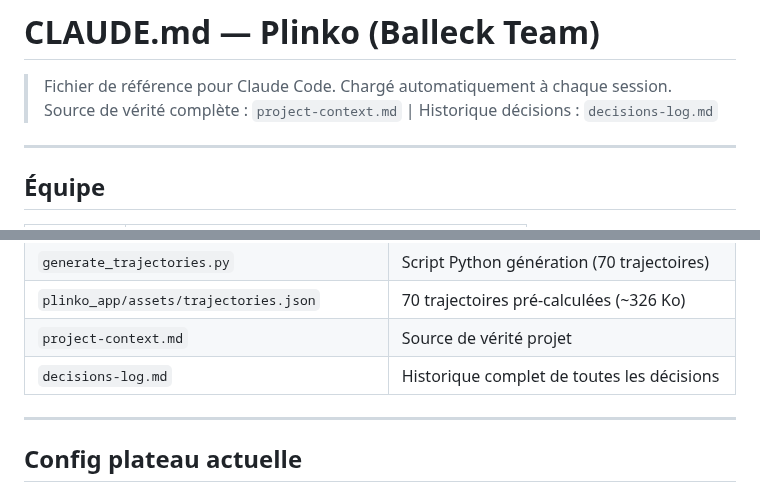
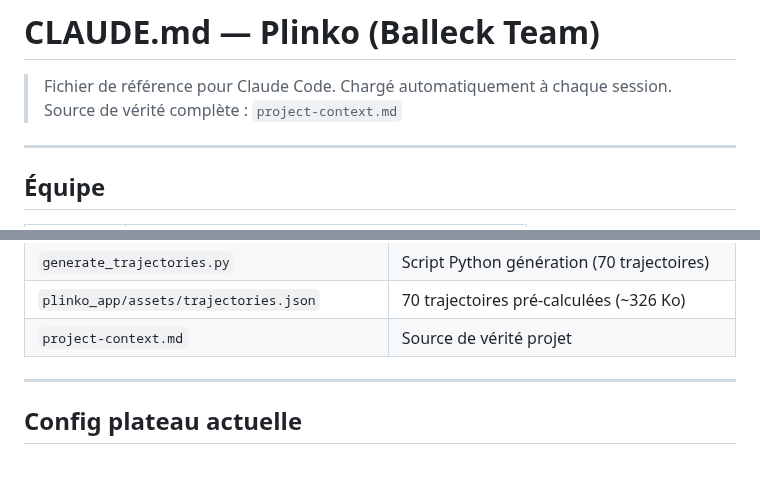
Before and after one commit to M4tthux/plinko, a Markdown page: CLAUDE.md, 2 parts joined by grey strips. Rendered like a GitHub page; blank space fills up the shorter version.

```diff
--- a/CLAUDE.md
+++ b/CLAUDE.md
@@ -1,7 +1,7 @@
 # CLAUDE.md — Plinko (Balleck Team)
 
 > Fichier de référence pour Claude Code. Chargé automatiquement à chaque session.
-> Source de vérité complète : `project-context.md` | Historique décisions : `decisions-log.md`
+> Source de vérité complète : `project-context.md`
 
 ---
 
@@ -94,7 +94,6 @@ EOF
 | `generate_trajectories.py` | Script Python génération (70 trajectoires) |
 | `plinko_app/assets/trajectories.json` | 70 trajectoires pré-calculées (~326 Ko) |
 | `project-context.md` | Source de vérité projet |
-| `decisions-log.md` | Historique complet de toutes les décisions |
 
 ---
 
```
Also changed, not shown: decisions-log.md (deleted, +0 -143 lines), project-context.md (+5 -2 lines).
